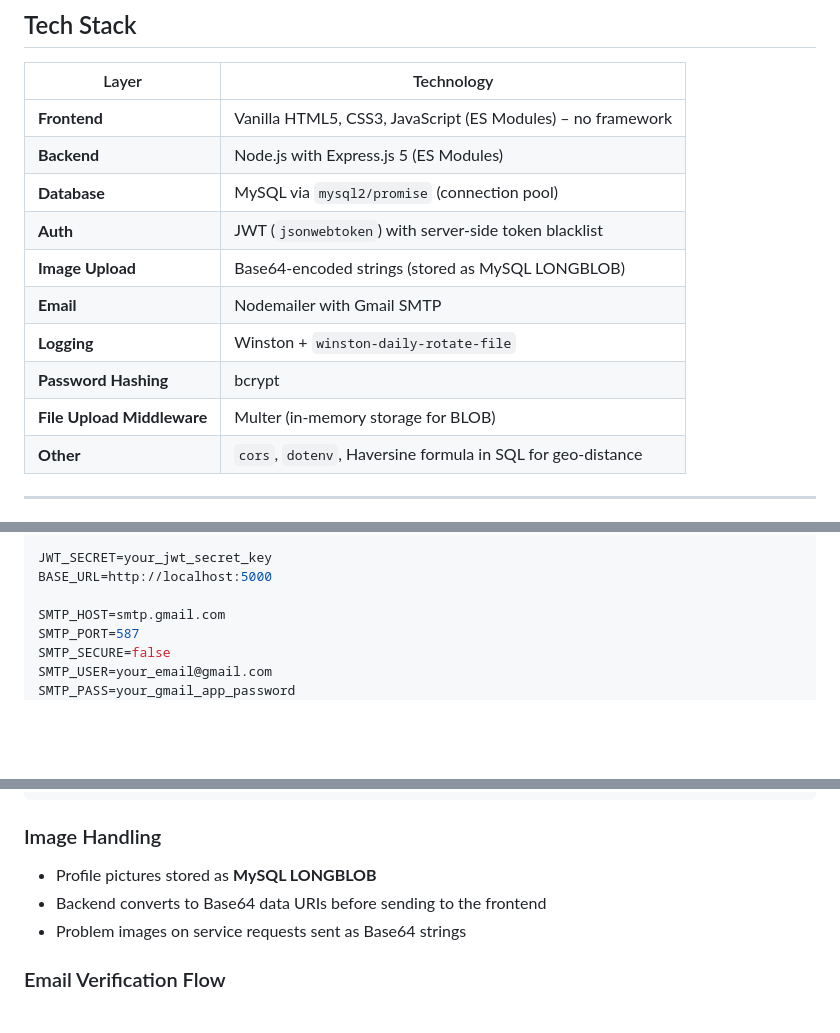
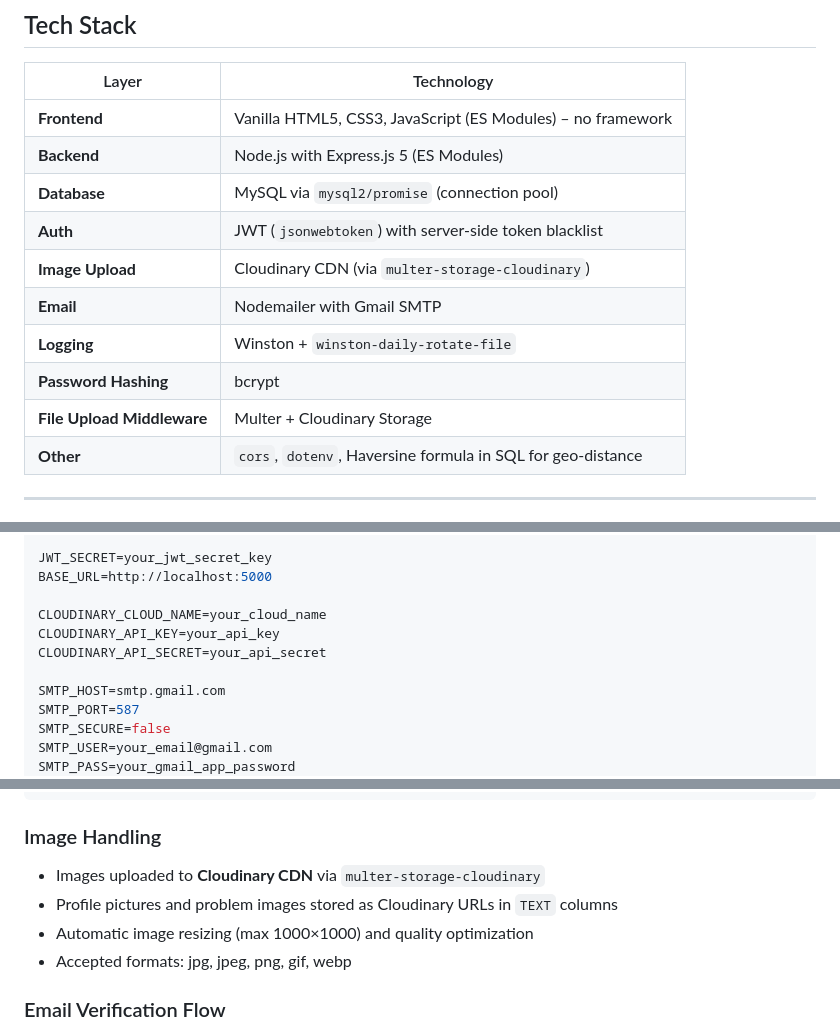
Before and after one commit to ShahriarSajib/smart-household-service-system, a Markdown page: README.md, 3 parts joined by grey strips. GitHub-like rendering; blank space fills up the shorter version.

Commit message:
update README to reflect Cloudinary integration and current project state

````diff
--- a/README.md
+++ b/README.md
@@ -43,11 +43,11 @@ FixMate is a full-stack web platform that connects household users with verified
 | **Backend**   | Node.js with Express.js 5 (ES Modules)                      |
 | **Database**  | MySQL via `mysql2/promise` (connection pool)                |
 | **Auth**      | JWT (`jsonwebtoken`) with server-side token blacklist       |
-| **Image Upload** | Base64-encoded strings (stored as MySQL LONGBLOB)       |
+| **Image Upload** | Cloudinary CDN (via `multer-storage-cloudinary`)       |
 | **Email**     | Nodemailer with Gmail SMTP                                  |
 | **Logging**   | Winston + `winston-daily-rotate-file`                       |
 | **Password Hashing** | bcrypt                                                |
-| **File Upload Middleware** | Multer (in-memory storage for BLOB)            |
+| **File Upload Middleware** | Multer + Cloudinary Storage                   |
 | **Other**     | `cors`, `dotenv`, Haversine formula in SQL for geo-distance |
 
 ---
@@ -427,6 +428,10 @@ DB_NAME=fixmate_db
 JWT_SECRET=your_jwt_secret_key
 BASE_URL=http://localhost:5000
 
+CLOUDINARY_CLOUD_NAME=your_cloud_name
+CLOUDINARY_API_KEY=your_api_key
+CLOUDINARY_API_SECRET=your_api_secret
+
 SMTP_HOST=smtp.gmail.com
 SMTP_PORT=587
 SMTP_SECURE=false
@@ -622,9 +628,10 @@ The auto-assignment logic in `serviceController.js` uses a raw SQL query with th
 ```
 
 ### Image Handling
-- Profile pictures stored as **MySQL LONGBLOB**
-- Backend converts to Base64 data URIs before sending to the frontend
-- Problem images on service requests sent as Base64 strings
+- Images uploaded to **Cloudinary CDN** via `multer-storage-cloudinary`
+- Profile pictures and problem images stored as Cloudinary URLs in `TEXT` columns
+- Automatic image resizing (max 1000×1000) and quality optimization
+- Accepted formats: jpg, jpeg, png, gif, webp
 
 ### Email Verification Flow
 1. User registers → token inserted into `tokens` table → verification email sent
````
Also changed, not shown: other parts of README.md (+5 -3 lines).
